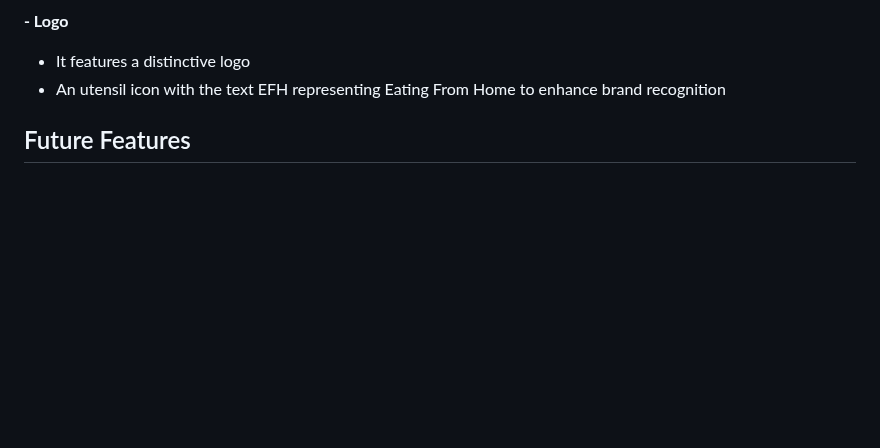
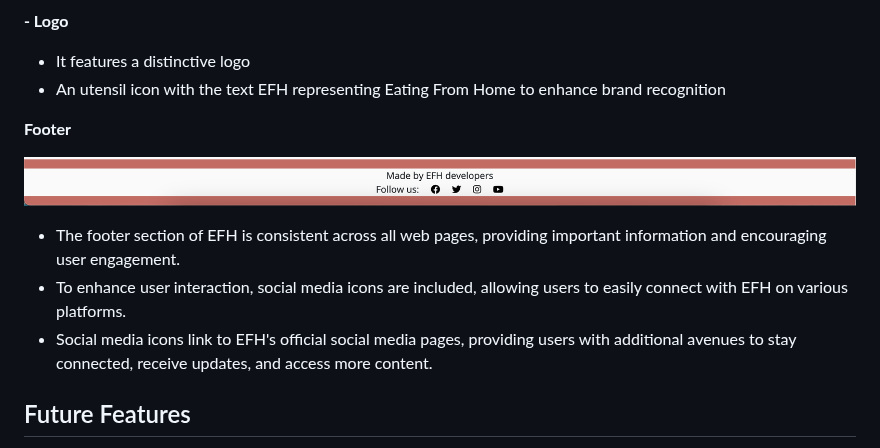
Before and after one commit to Marcosmgs/EFH-CommunityProject, a Markdown page: README.md, the part around one of its changes. GitHub-like rendering; blank space fills up the shorter version.

Commit message:
Created footer features content & added image

```diff
--- a/README.md
+++ b/README.md
@@ -149,6 +149,13 @@ Header
 **- Logo**
 * It features a distinctive logo
 * An utensil icon with the text EFH representing Eating From Home to enhance brand recognition
+
+**Footer**
+
+![Footer](Docs/Readme_images/features/footer.png)
+* The footer section of EFH is consistent across all web pages, providing important information and encouraging user engagement.
+* To enhance user interaction, social media icons are included, allowing users to easily connect with EFH on various platforms.
+* Social media icons link to EFH's official social media pages, providing users with additional avenues to stay connected, receive updates, and access more content.
 
 
 
```
Also changed, not shown: other parts of README.md (+1 -1 lines).
